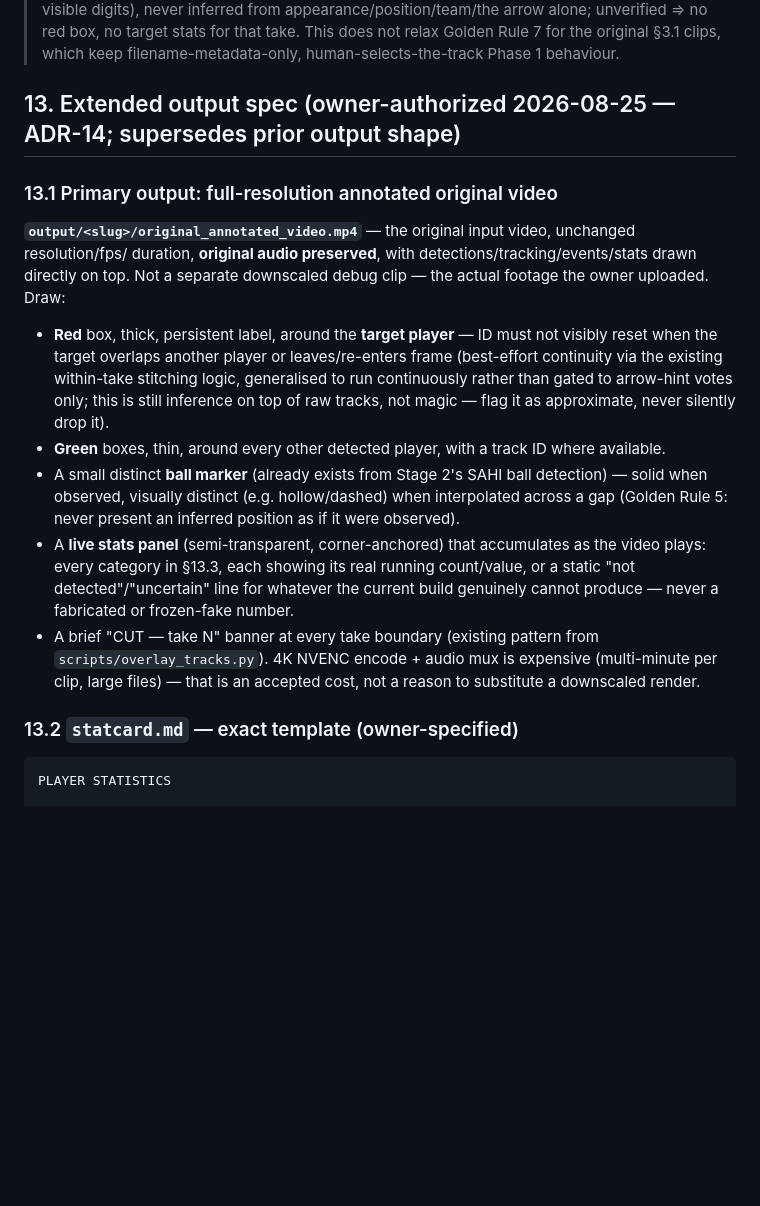
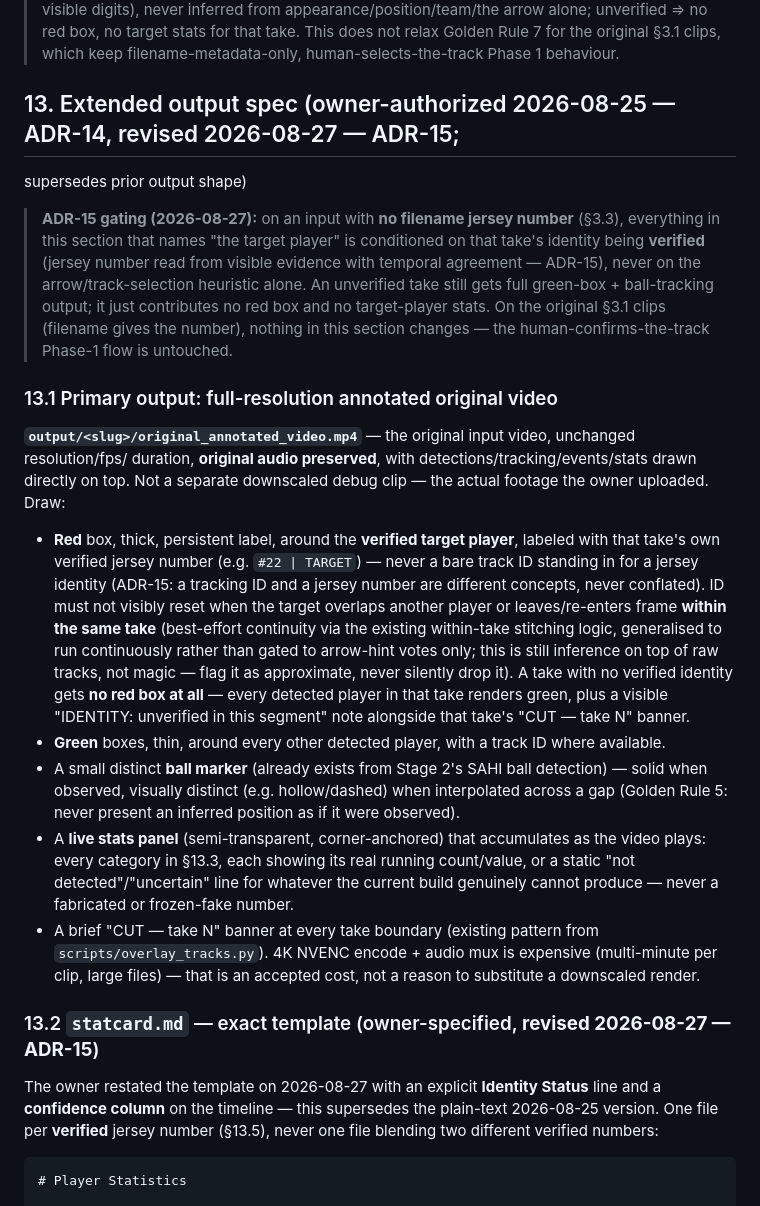
Before and after one commit to Qaiserfarooq285/player_tracker, a Markdown page: CLAUDE.md, the part around one of its changes. GitHub-like rendering; blank space fills up the shorter version.

````diff
--- a/CLAUDE.md
+++ b/CLAUDE.md
@@ -323,16 +323,29 @@ UI copy. ❌ Feed raw 4K to a detector.
 > take. This does not relax Golden Rule 7 for the original §3.1 clips, which keep filename-metadata-only,
 > human-selects-the-track Phase 1 behaviour.
 
-## 13. Extended output spec (owner-authorized 2026-08-25 — ADR-14; supersedes prior output shape)
+## 13. Extended output spec (owner-authorized 2026-08-25 — ADR-14, revised 2026-08-27 — ADR-15;
+supersedes prior output shape)
+
+> **ADR-15 gating (2026-08-27):** on an input with **no filename jersey number** (§3.3), everything in this
+> section that names "the target player" is conditioned on that take's identity being **verified** (jersey
+> number read from visible evidence with temporal agreement — ADR-15), never on the arrow/track-selection
+> heuristic alone. An unverified take still gets full green-box + ball-tracking output; it just contributes
+> no red box and no target-player stats. On the original §3.1 clips (filename gives the number), nothing in
+> this section changes — the human-confirms-the-track Phase-1 flow is untouched.
 
 ### 13.1 Primary output: full-resolution annotated original video
 **`output/<slug>/original_annotated_video.mp4`** — the original input video, unchanged resolution/fps/
 duration, **original audio preserved**, with detections/tracking/events/stats drawn directly on top.
 Not a separate downscaled debug clip — the actual footage the owner uploaded. Draw:
-- **Red** box, thick, persistent label, around the **target player** — ID must not visibly reset when the
-  target overlaps another player or leaves/re-enters frame (best-effort continuity via the existing
-  within-take stitching logic, generalised to run continuously rather than gated to arrow-hint votes only;
-  this is still inference on top of raw tracks, not magic — flag it as approximate, never silently drop it).
+- **Red** box, thick, persistent label, around the **verified target player**, labeled with that take's own
+  verified jersey number (e.g. `#22 | TARGET`) — never a bare track ID standing in for a jersey identity
+  (ADR-15: a tracking ID and a jersey number are different concepts, never conflated). ID must not visibly
+  reset when the target overlaps another player or leaves/re-enters frame **within the same take**
+  (best-effort continuity via the existing within-take stitching logic, generalised to run continuously
+  rather than gated to arrow-hint votes only; this is still inference on top of raw tracks, not magic — flag
+  it as approximate, never silently drop it). A take with no verified identity gets **no red box at all** —
+  every detected player in that take renders green, plus a visible "IDENTITY: unverified in this segment"
+  note alongside that take's "CUT — take N" banner.
 - **Green** boxes, thin, around every other detected player, with a track ID where available.
 - A small distinct **ball marker** (already exists from Stage 2's SAHI ball detection) — solid when
   observed, visually distinct (e.g. hollow/dashed) when interpolated across a gap (Golden Rule 5: never
@@ -344,7 +357,10 @@ Not a separate downscaled debug clip — the actual footage the owner uploaded.
 4K NVENC encode + audio mux is expensive (multi-minute per clip, large files) — that is an accepted cost,
 not a reason to substitute a downscaled render.
 
-### 13.2 `statcard.md` — exact template (owner-specified)
-```
-PLAYER STATISTICS
+### 13.2 `statcard.md` — exact template (owner-specified, **revised 2026-08-27 — ADR-15**)
+The owner restated the template on 2026-08-27 with an explicit **Identity Status** line and a **confidence
+column** on the timeline — this supersedes the plain-text 2026-08-25 version. One file per **verified**
+jersey number (§13.5), never one file blending two different verified numbers:
+```markdown
+# Player Statistics
 
````
Also changed, not shown: other parts of CLAUDE.md (+66 -45 lines).
